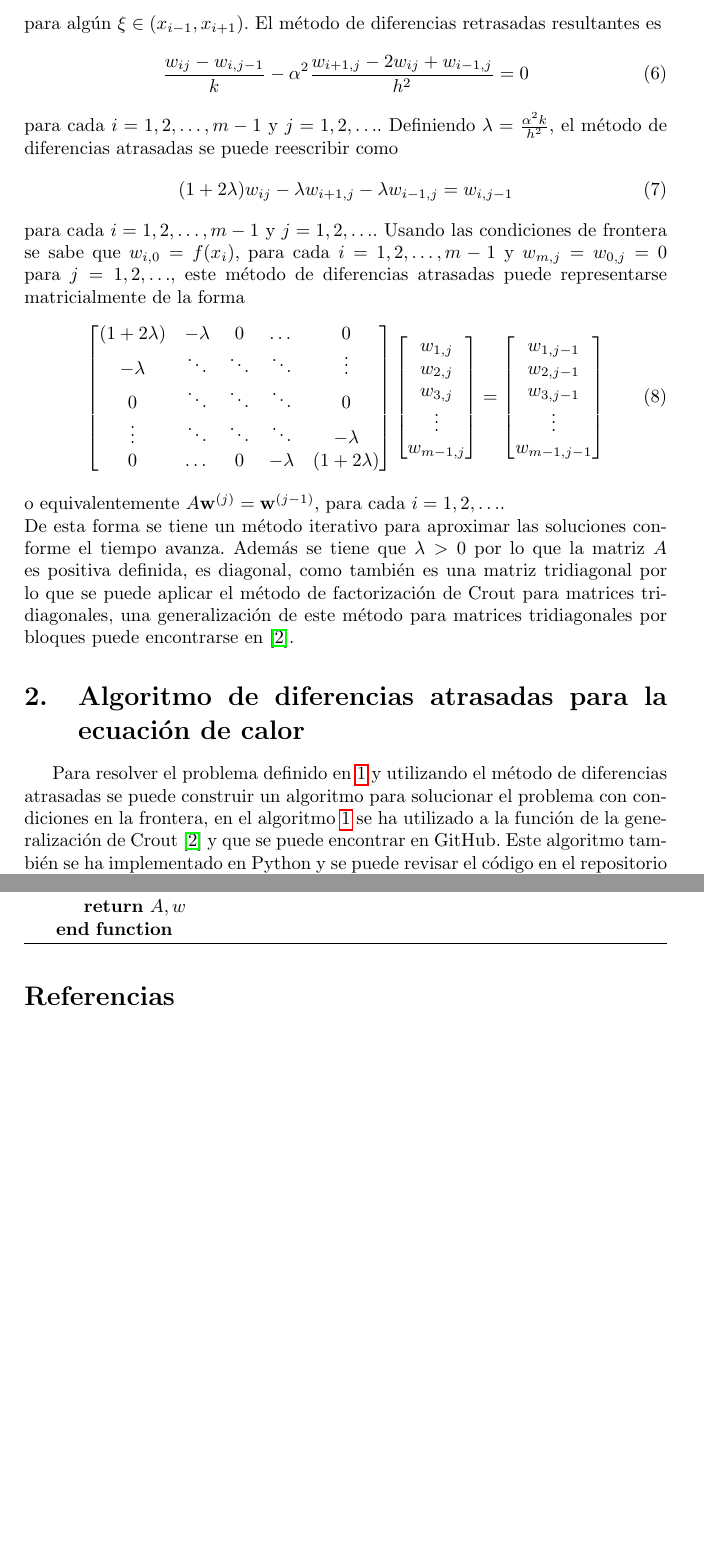
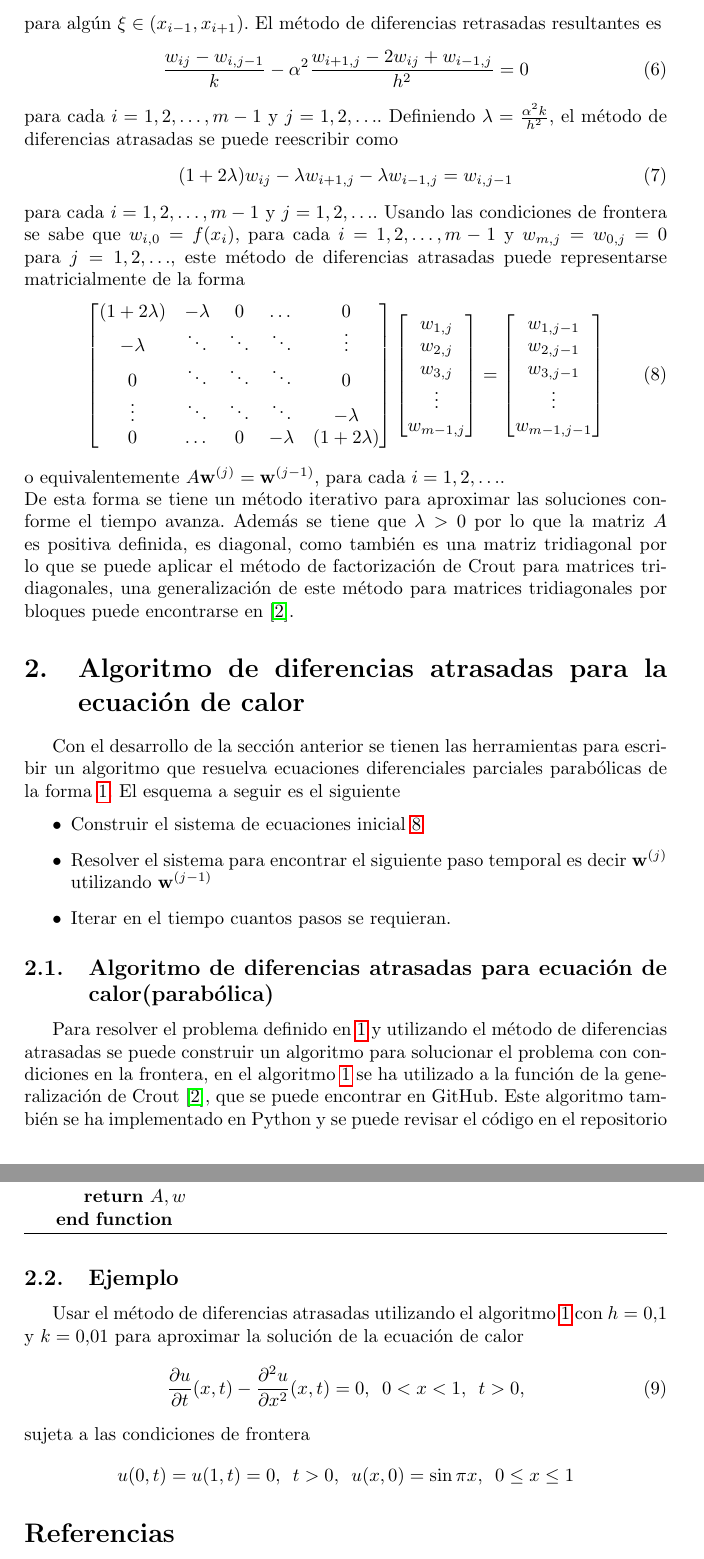
Before and after one commit to Julio-Medina/Finite_Difference_Method_Parabolic, a LaTeX document (report/Backward_Difference_Parabolic.tex): two parts of pages 2 and 3 of 3, joined at a grey line, cut so that both start at the same text, the shorter picture padded with empty space. Compiled offline with pdfLaTeX.

Commit message:
Updated LaTeX report, added example

```diff
--- a/report/Backward_Difference_Parabolic.tex
+++ b/report/Backward_Difference_Parabolic.tex
@@ -86,7 +86,7 @@ para cada $i=1,2,\hdots,m-1$ y $j=1,2,\hdots$. Definiendo $\lambda=\frac{\alpha^
 \end{equation}
 para cada $i=1,2,\hdots,m-1$ y $j=1,2,\hdots$. Usando las condiciones de frontera se sabe que $w_{i,0}=f(x_i)$, para cada
 $i=1,2,\hdots,m-1$ y $w_{m,j}=w_{0,j}=0$ para $j=1,2,\hdots$, este método de diferencias atrasadas puede representarse matricialmente de la forma
-\begin{equation}
+\begin{equation}\label{eq::linear_system}
 \begin{bmatrix}
 (1+2\lambda) & -\lambda & 0 &\dots&0 \\
 -\lambda     &\ddots    & \ddots& \ddots&\vdots\\
@@ -113,7 +113,14 @@ o equivalentemente $A\mathbf{w}^{(j)}=\mathbf{w}^{(j-1)}$, para cada $i=1,2,\hdo
 De esta forma se tiene un método iterativo para aproximar las soluciones conforme el tiempo avanza. Además se tiene que $\lambda>0$ por lo que la matriz $A$ es positiva definida, es diagonal, como también es una matriz tridiagonal por lo que se puede aplicar el método de factorización de Crout para matrices tridiagonales, una generalización de este método para matrices tridiagonales por bloques puede encontrarse en \cite{Medina}.
 
 \section{Algoritmo de diferencias atrasadas para la ecuación de calor}
-Para resolver el problema definido en \ref{eq::parabolic_partial_diff} y utilizando el método de diferencias atrasadas se puede construir un algoritmo para solucionar el problema con condiciones en la frontera, en el algoritmo \ref{alg::backward_difference} se ha utilizado a la función de la generalización de Crout \cite{Medina} y que se puede encontrar en GitHub. Este algoritmo también se ha implementado en Python y se puede revisar el código en el repositorio
+Con el desarrollo de la sección anterior se tienen las herramientas para escribir un algoritmo que resuelva ecuaciones diferenciales parciales parabólicas de la forma \ref{eq::parabolic_partial_diff}. El esquema a seguir es el siguiente
+\begin{itemize}
+\item Construir el sistema de ecuaciones inicial \ref{eq::linear_system}
+\item Resolver el sistema para encontrar el siguiente paso temporal es decir $\mathbf{w}^{(j)}$ utilizando $\mathbf{w}^{(j-1)}$
+\item Iterar en el tiempo cuantos pasos se requieran.
+\end{itemize}
+\subsection{Algoritmo de diferencias atrasadas para ecuación de calor(parabólica)}
+Para resolver el problema definido en \ref{eq::parabolic_partial_diff} y utilizando el método de diferencias atrasadas se puede construir un algoritmo para solucionar el problema con condiciones en la frontera, en el algoritmo \ref{alg::backward_difference} se ha utilizado a la función de la generalización de Crout \cite{Medina}, que se puede encontrar en GitHub. Este algoritmo también se ha implementado en Python y se puede revisar el código en el repositorio
 \url{https://github.com/Julio-Medina/Finite_Difference_Method_Parabolic/tree/main/code}.
 \begin{algorithm}[H]
 \caption{Finite Difference Linear System}\label{alg::backward_difference}
@@ -141,7 +148,15 @@ Para resolver el problema definido en \ref{eq::parabolic_partial_diff} y utiliza
 \EndFunction
 \end{algorithmic}
 \end{algorithm}
-
+\subsection{Ejemplo}
+Usar el método de diferencias atrasadas utilizando el algoritmo \ref{alg::backward_difference} con $h=0.1$ y $k=0.01$ para aproximar la solución de la ecuación de calor
+\begin{equation}
+\frac{\partial u}{\partial t}(x,t) -\frac{\partial^2 u}{\partial x ^2}(x,t)=0, \,\,\, 0<x<1,\,\,\, t>0,
+\end{equation}
+sujeta a las condiciones de frontera
+\begin{equation*}
+u(0,t)=u(1,t)=0,\,\,\, t>0,\,\,\,u(x,0)=\sin{\pi x},\,\,\, 0\leq x \leq 1
+\end{equation*}
 
 \begin{thebibliography}{99}
 %% La bibliografía se ordena en orden alfabético respecto al apellido del
```
Also changed, not shown: report/Backward_Difference_Parabolic.pdf, report/Backward_Difference_Parabolic.tex (2 more changed lines), 4 other files.
